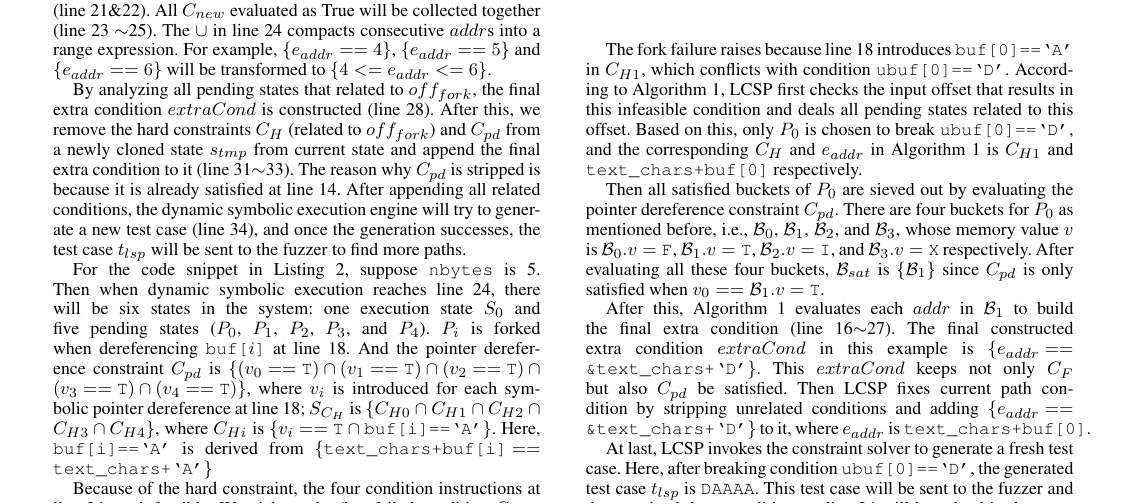
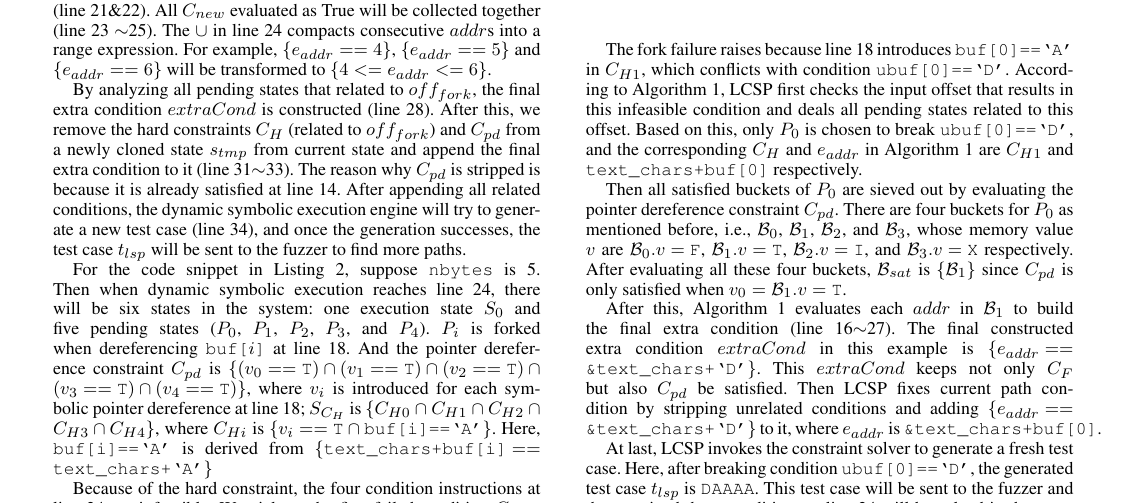
Before and after one commit to Epeius/beary, a LaTeX document (main.tex): part of page 4 of 13, cut so that both start at the same text. Compiled offline with pdfLaTeX.

Commit message:
Fixed more mistakes

```diff
--- a/main.tex
+++ b/main.tex
@@ -586,21 +586,21 @@ LCSP first checks the input offset that results in this infeasible
 condition and deals all pending states related to this offset.
 Based on this,
 only $P_0$ is chosen to break \texttt{ubuf[0]==`D'}, and the
-corresponding $C_H$ and $e_{addr}$ in Algorithm~\ref{LCSP} is $C_{H1}$ and
+corresponding $C_H$ and $e_{addr}$ in Algorithm~\ref{LCSP} are $C_{H1}$ and
 \texttt{text\_chars+buf[0]} respectively.
 
 Then all satisfied buckets of $P_0$ are sieved out by evaluating the
 pointer dereference constraint $C_{pd}$.
 There are four buckets for $P_0$ as mentioned before, i.e., $\mathcal{B}_0$, $\mathcal{B}_1$, $\mathcal{B}_2$, and $\mathcal{B}_3$, whose memory value
-$v$ is $\mathcal{B}_0.v=\texttt{F}$, $\mathcal{B}_1.v=\texttt{T}$, $\mathcal{B}_2.v=\texttt{I}$, and $\mathcal{B}_3.v=\texttt{X}$ respectively.
+$v$ are $\mathcal{B}_0.v=\texttt{F}$, $\mathcal{B}_1.v=\texttt{T}$, $\mathcal{B}_2.v=\texttt{I}$, and $\mathcal{B}_3.v=\texttt{X}$ respectively.
 After evaluating all these four buckets, $\mathcal{B}_{sat}$ is $\{\mathcal{B}_1\}$ since
-$C_{pd}$ is only satisfied when $v_0 == \mathcal{B}_1.v=\texttt{T}$.
+$C_{pd}$ is only satisfied when $v_0 = \mathcal{B}_1.v=\texttt{T}$.
 
 After this, Algorithm~\ref{LCSP} evaluates each $addr$ in $\mathcal{B}_1$ to build the final extra condition (line 16$\sim$27). The final constructed extra
 condition $extraCond$ in this example is $\{e_{addr}==\texttt{\&text\_chars+`D'}\}$.
 This $extraCond$ keeps not only $C_F$ but also $C_{pd}$ be satisfied.
 Then LCSP fixes current path condition by stripping unrelated conditions and adding
-$\{e_{addr}==\texttt{\&text\_chars+`D'}\}$ to it, where $e_{addr}$ is \texttt{text\_chars+buf[0]}.
+$\{e_{addr}==\texttt{\&text\_chars+`D'}\}$ to it, where $e_{addr}$ is \texttt{\&text\_chars+buf[0]}.
 
 At last, LCSP invokes the constraint solver to
 generate a fresh test case. Here, after breaking condition \texttt{ubuf[0]==`D'}, the
```
